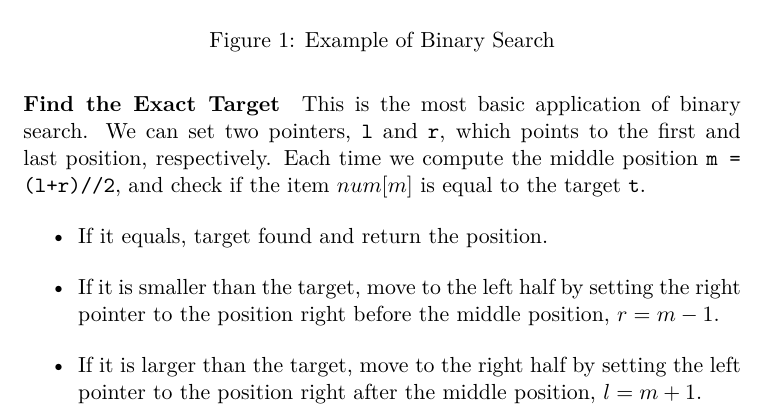
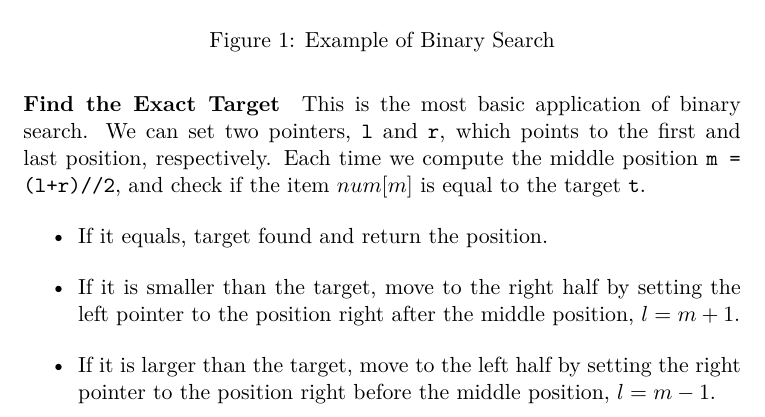
Before and after one commit to liyin2015/python-coding-interview, a LaTeX document (Easy-Book/chapters/chapter_decrease_and_conquer.tex): part of page 2 of 28, cut so that both start at the same text. Compiled offline with pdfLaTeX.

Commit message:
Documentation - Typo Correction
Typo correction in binary search explanation. In chapter_decrease_and_conquer.tex

```diff
--- a/Easy-Book/chapters/chapter_decrease_and_conquer.tex
+++ b/Easy-Book/chapters/chapter_decrease_and_conquer.tex
@@ -39,8 +39,8 @@ Find target t = 7.
 This is the most basic application of binary search. We can set two pointers, \texttt{l} and \texttt{r}, which points to the first and last position, respectively. Each time we compute the middle position \texttt{m = (l+r)//2}, and check if the item $num[m]$ is equal to the target \texttt{t}.
 \begin{itemize}
 \item If it equals, target found and return the position.
-\item If it is smaller than the target, move to the left half by setting the right pointer to the position right before the middle position, $r = m - 1$.
-\item If it is larger than the target, move to the right half by setting the left pointer to the position right after the middle position, $l = m + 1$.
+\item If it is smaller than the target, move to the right half by setting the left pointer to the position right after the middle position, $l = m + 1$.
+\item If it is larger than the target, move to the left half by setting the right pointer to the position right before the middle position, $l = m - 1$.
 \end{itemize}
 Repeat the process until we find the target or we have searched the whole space. The criterion of finishing the whole space is when \texttt{l} starts to be larger than $r$. Therefore, in the implementation we use a \texttt{while} loop with condition \texttt{l$\leq$ r} to make sure we only scan once of the searching space. The process of applying binary search on our exemplary array is depicted in Fig.~\ref{fig:binary_search_eg_1} and the Python code is given as:
 \begin{lstlisting}[language=Python]
```
